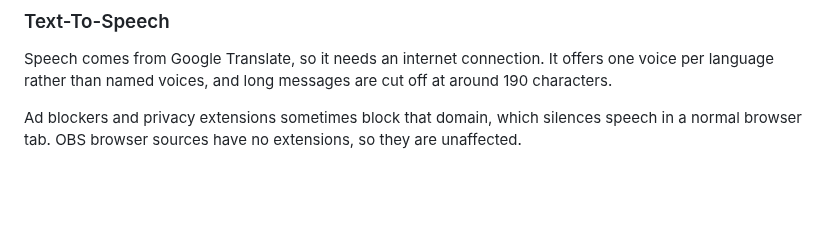
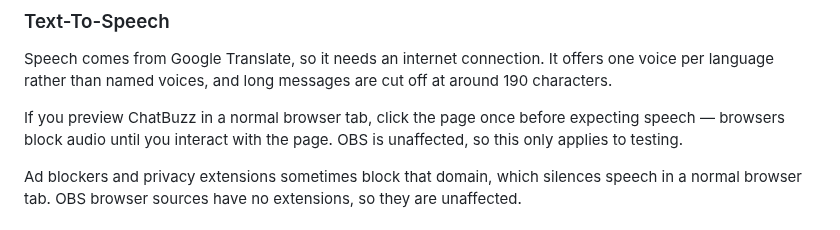
Before and after one commit to mattyHerzig/ChatBuzz, a Markdown page: README.md, the part around the change. Rendered like a GitHub page; blank space fills up the shorter version.

Commit message:
readme stuff

```diff
--- a/README.md
+++ b/README.md
@@ -60,6 +60,8 @@ To ignore someone permanently, use their account ID instead of their name — a
 ### Text-To-Speech
 Speech comes from Google Translate, so it needs an internet connection. It offers one voice per language rather than named voices, and long messages are cut off at around 190 characters.
 
+If you preview ChatBuzz in a normal browser tab, click the page once before expecting speech — browsers block audio until you interact with the page. OBS is unaffected, so this only applies to testing.
+
 Ad blockers and privacy extensions sometimes block that domain, which silences speech in a normal browser tab. OBS browser sources have no extensions, so they are unaffected.
 
 ## About
```
